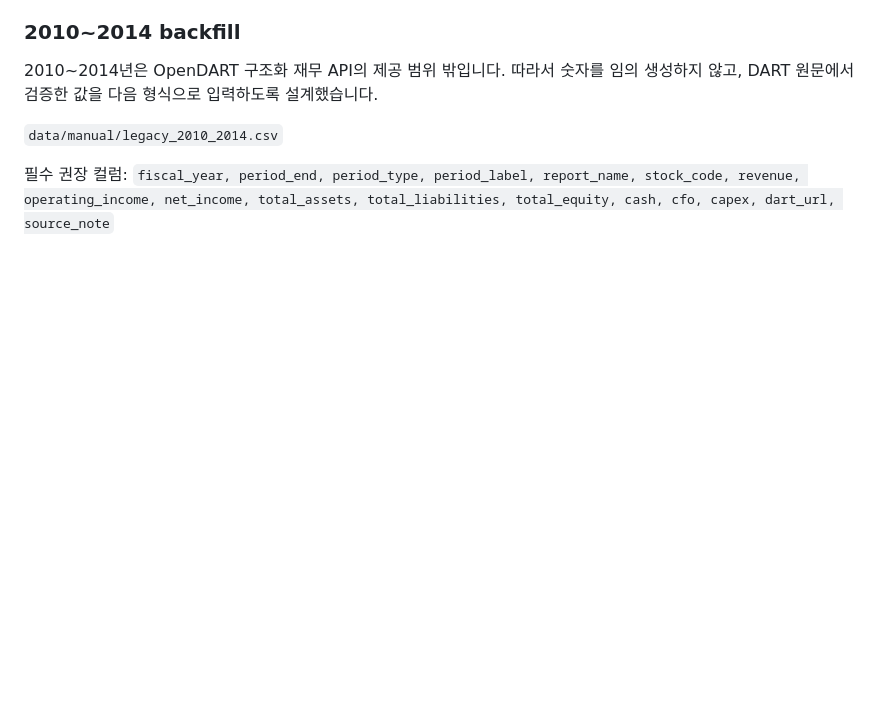
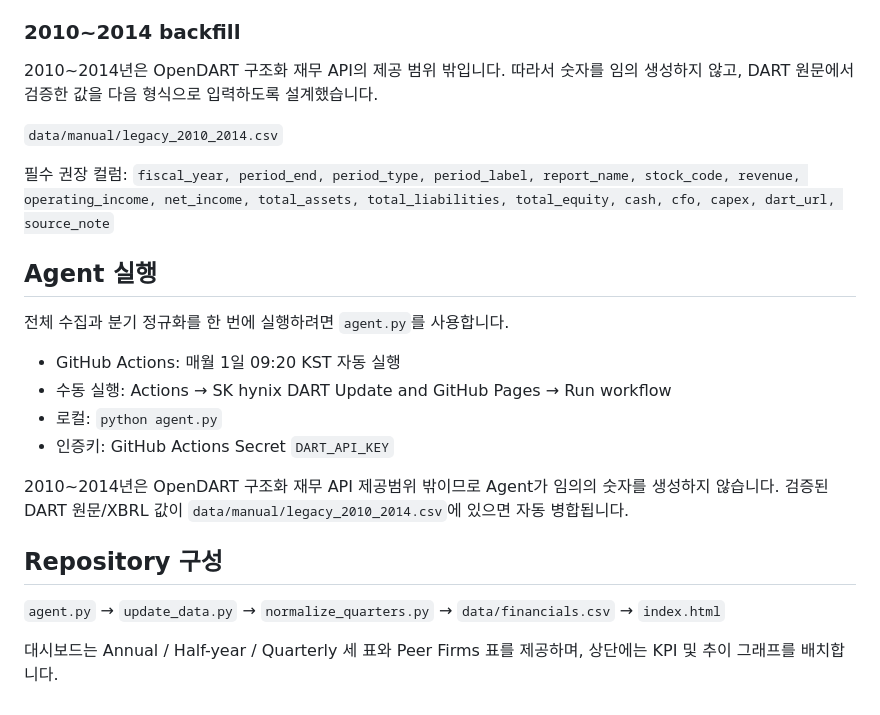
Before and after one commit to HSC-Class01/HW_SKhynix, a Markdown page: README.md, the part around the change. Rendered like a GitHub page; blank space fills up the shorter version.

Commit message:
docs: document agent entry point and data pipeline

```diff
--- a/README.md
+++ b/README.md
@@ -119,3 +119,22 @@ OpenDART 원문과 대조하여 연구·분석에 사용하시기 바랍니다.
 `data/manual/legacy_2010_2014.csv`
 
 필수 권장 컬럼: `fiscal_year, period_end, period_type, period_label, report_name, stock_code, revenue, operating_income, net_income, total_assets, total_liabilities, total_equity, cash, cfo, capex, dart_url, source_note`
+
+
+
+## Agent 실행
+
+전체 수집과 분기 정규화를 한 번에 실행하려면 `agent.py`를 사용합니다.
+
+- GitHub Actions: 매월 1일 09:20 KST 자동 실행
+- 수동 실행: Actions → SK hynix DART Update and GitHub Pages → Run workflow
+- 로컬: `python agent.py`
+- 인증키: GitHub Actions Secret `DART_API_KEY`
+
+2010~2014년은 OpenDART 구조화 재무 API 제공범위 밖이므로 Agent가 임의의 숫자를 생성하지 않습니다. 검증된 DART 원문/XBRL 값이 `data/manual/legacy_2010_2014.csv`에 있으면 자동 병합됩니다.
+
+## Repository 구성
+
+`agent.py` → `update_data.py` → `normalize_quarters.py` → `data/financials.csv` → `index.html`
+
+대시보드는 Annual / Half-year / Quarterly 세 표와 Peer Firms 표를 제공하며, 상단에는 KPI 및 추이 그래프를 배치합니다.
```
